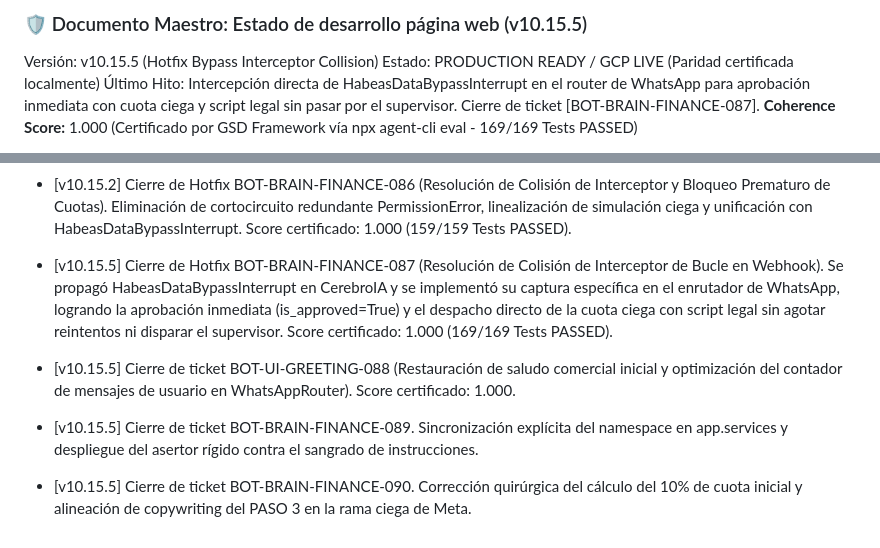
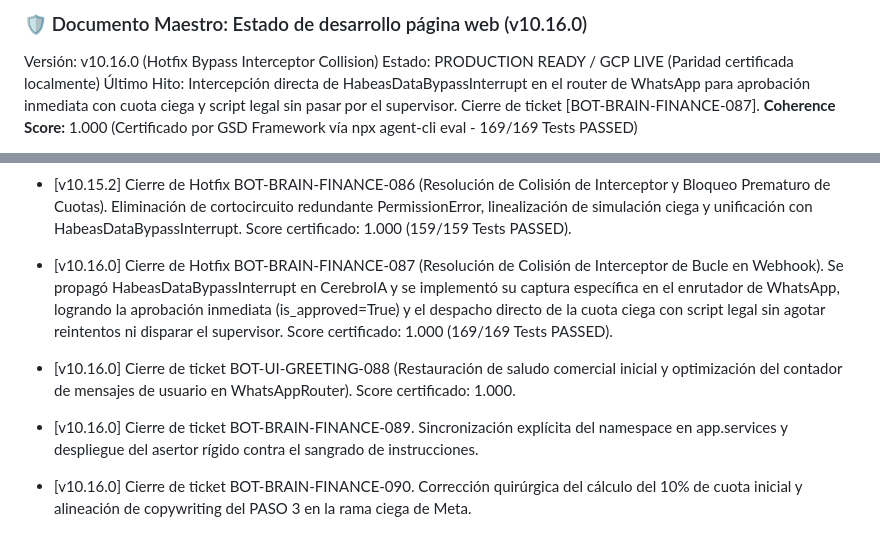
Before and after one commit to tobiasgaitan/Bot-TiendaLasMotos, a Markdown page: docs/DOCUMENTO_MAESTRO.md, 2 parts joined by grey strips. Rendered like a GitHub page.

Commit message:
docs(audit): PSD sync v10.16.0 - integration of sticker habeas data normalization

```diff
--- a/docs/DOCUMENTO_MAESTRO.md
+++ b/docs/DOCUMENTO_MAESTRO.md
@@ -1,5 +1,5 @@
-### 🛡️ Documento Maestro: Estado de desarrollo página web (v10.15.5)
-Versión: v10.15.5 (Hotfix Bypass Interceptor Collision)
+### 🛡️ Documento Maestro: Estado de desarrollo página web (v10.16.0)
+Versión: v10.16.0 (Hotfix Bypass Interceptor Collision)
 Estado: PRODUCTION READY / GCP LIVE (Paridad certificada localmente)
 Último Hito: Intercepción directa de HabeasDataBypassInterrupt en el router de WhatsApp para aprobación inmediata con cuota ciega y script legal sin pasar por el supervisor. Cierre de ticket [BOT-BRAIN-FINANCE-087].
 **Coherence Score:** 1.000 (Certificado por GSD Framework vía npx agent-cli eval - 169/169 Tests PASSED)
@@ -96,7 +96,7 @@ Todas las protecciones de concurrencia, exclusión del CRM (_CRM_PROTECTED_FIELD
 - [v10.15.0] Cierre de ticket BOT-BRAIN-CRITICAL-E2E-084. Introducción de 'HabeasDataBypassInterrupt' para cortocircuito síncrono de nivel superior en pensar_respuesta ante falta de Habeas Data en Meta. Coherence Score: 1.000 (168/168 Tests PASSED).
 - [v10.15.2] Cierre de Hotfix BOT-BRAIN-HABEAS-085 (Salto Prematuro de Embudo). Se inyectó guardrail estricto de Anti-Null Masking (bool()) en la máquina de estados de ai_brain.py para condicionar el salto a PHASE_2_HABEAS_DATA a la confirmación e inyección previa de moto_interest. Se hidrataron los mocks en tests/test_identity_legal_gate.py inyectando la llave inmutable de catálogo. Score de Coherencia certificado: 1.000 (168/168 Tests PASSED).
 - [v10.15.2] Cierre de Hotfix BOT-BRAIN-FINANCE-086 (Resolución de Colisión de Interceptor y Bloqueo Prematuro de Cuotas). Eliminación de cortocircuito redundante PermissionError, linealización de simulación ciega y unificación con HabeasDataBypassInterrupt. Score certificado: 1.000 (159/159 Tests PASSED).
-- [v10.15.5] Cierre de Hotfix BOT-BRAIN-FINANCE-087 (Resolución de Colisión de Interceptor de Bucle en Webhook). Se propagó HabeasDataBypassInterrupt en CerebroIA y se implementó su captura específica en el enrutador de WhatsApp, logrando la aprobación inmediata (is_approved=True) y el despacho directo de la cuota ciega con script legal sin agotar reintentos ni disparar el supervisor. Score certificado: 1.000 (169/169 Tests PASSED).
-- [v10.15.5] Cierre de ticket BOT-UI-GREETING-088 (Restauración de saludo comercial inicial y optimización del contador de mensajes de usuario en WhatsAppRouter). Score certificado: 1.000.
-- [v10.15.5] Cierre de ticket BOT-BRAIN-FINANCE-089. Sincronización explícita del namespace en app.services y despliegue del asertor rígido contra el sangrado de instrucciones.
-- [v10.15.5] Cierre de ticket BOT-BRAIN-FINANCE-090. Corrección quirúrgica del cálculo del 10% de cuota inicial y alineación de copywriting del PASO 3 en la rama ciega de Meta.
+- [v10.16.0] Cierre de Hotfix BOT-BRAIN-FINANCE-087 (Resolución de Colisión de Interceptor de Bucle en Webhook). Se propagó HabeasDataBypassInterrupt en CerebroIA y se implementó su captura específica en el enrutador de WhatsApp, logrando la aprobación inmediata (is_approved=True) y el despacho directo de la cuota ciega con script legal sin agotar reintentos ni disparar el supervisor. Score certificado: 1.000 (169/169 Tests PASSED).
+- [v10.16.0] Cierre de ticket BOT-UI-GREETING-088 (Restauración de saludo comercial inicial y optimización del contador de mensajes de usuario en WhatsAppRouter). Score certificado: 1.000.
+- [v10.16.0] Cierre de ticket BOT-BRAIN-FINANCE-089. Sincronización explícita del namespace en app.services y despliegue del asertor rígido contra el sangrado de instrucciones.
+- [v10.16.0] Cierre de ticket BOT-BRAIN-FINANCE-090. Corrección quirúrgica del cálculo del 10% de cuota inicial y alineación de copywriting del PASO 3 en la rama ciega de Meta.
```
